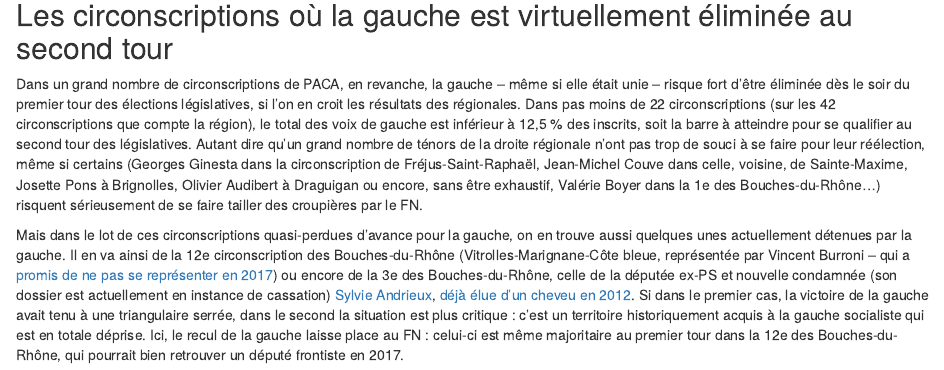
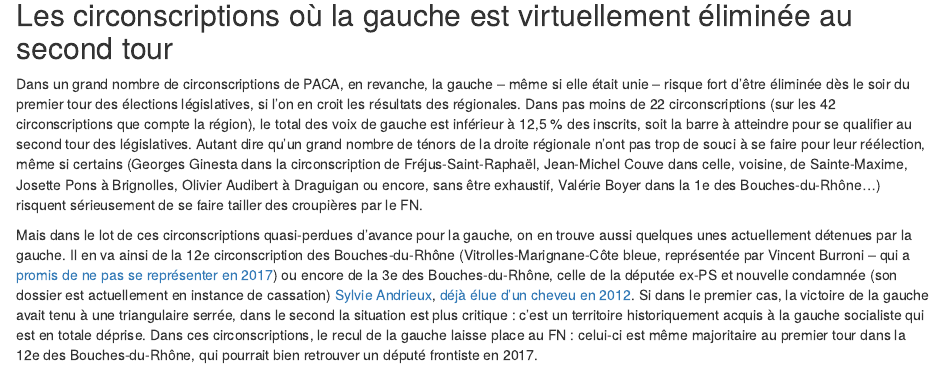
Before and after one commit to joelgombin/chronique_regionales, an R Markdown document (regionales.Rmd): the page in a window 1100 px wide, from 830 px down. Rendered offline with R 4.5, knitr and Pandoc, with nearby package versions; some code elsewhere in the file could not run offline.

Commit message:
Clarification

````diff
--- a/regionales.Rmd
+++ b/regionales.Rmd
@@ -93,7 +93,7 @@ reg15_circ_T1 %>%
 
 Dans un grand nombre de circonscriptions de PACA, en revanche, la gauche -- même si elle était unie -- risque fort d'être éliminée dès le soir du premier tour des élections législatives, si l'on en croit les résultats des régionales. Dans pas moins de 22 circonscriptions (sur les 42 circonscriptions que compte la région), le total des voix de gauche est inférieur à 12,5 % des inscrits, soit la barre à atteindre pour se qualifier au second tour des législatives. Autant dire qu'un grand nombre de ténors de la droite régionale n'ont pas trop de souci à se faire pour leur réélection, même si certains (Georges Ginesta dans la circonscription de Fréjus-Saint-Raphaël, Jean-Michel Couve dans celle, voisine, de Sainte-Maxime, Josette Pons à Brignolles, Olivier Audibert à Draguigan ou encore, sans être exhaustif, Valérie Boyer dans la 1e des Bouches-du-Rhône...) risquent sérieusement de se faire tailler des croupières par le FN.
 
-Mais dans le lot de ces circonscriptions quasi-perdues d'avance pour la gauche, on en trouve aussi quelques unes actuellement détenues par la gauche. Il en va ainsi de la 12e circonscription des Bouches-du-Rhône (Vitrolles-Marignane-Côte bleue, représentée par Vincent Burroni -- qui a [promis de ne pas se représenter en 2017](http://www.laprovence.com/article/papier/3148306/jarreterai-apres-ce-mandat.html)) ou encore de la 3e des Bouches-du-Rhône, celle de la députée ex-PS et nouvelle condamnée (son dossier est actuellement en instance de cassation) [Sylvie Andrieux](https://marsactu.fr/?s=andrieux), [déjà élue d'un cheveu en 2012](https://marsactu.fr/bref/madonne-des-cites-depute-des-noyaux-villageois-la-carte-du-duel-andrieuxravier/). Si dans le premier cas, la victoire de la gauche avait tenu à une triangulaire serrée, dans le second la situation est plus critique : c'est un territoire historiquement acquis à la gauche socialiste qui est en totale déprise. Ici, le recul de la gauche laisse place au FN : celui-ci est même majoritaire au premier tour dans la 12e des Bouches-du-Rhône, qui pourrait bien retrouver un député frontiste en 2017.
+Mais dans le lot de ces circonscriptions quasi-perdues d'avance pour la gauche, on en trouve aussi quelques unes actuellement détenues par la gauche. Il en va ainsi de la 12e circonscription des Bouches-du-Rhône (Vitrolles-Marignane-Côte bleue, représentée par Vincent Burroni -- qui a [promis de ne pas se représenter en 2017](http://www.laprovence.com/article/papier/3148306/jarreterai-apres-ce-mandat.html)) ou encore de la 3e des Bouches-du-Rhône, celle de la députée ex-PS et nouvelle condamnée (son dossier est actuellement en instance de cassation) [Sylvie Andrieux](https://marsactu.fr/?s=andrieux), [déjà élue d'un cheveu en 2012](https://marsactu.fr/bref/madonne-des-cites-depute-des-noyaux-villageois-la-carte-du-duel-andrieuxravier/). Si dans le premier cas, la victoire de la gauche avait tenu à une triangulaire serrée, dans le second la situation est plus critique : c'est un territoire historiquement acquis à la gauche socialiste qui est en totale déprise. Dans ces circonscriptions, le recul de la gauche laisse place au FN : celui-ci est même majoritaire au premier tour dans la 12e des Bouches-du-Rhône, qui pourrait bien retrouver un député frontiste en 2017.
 
 ```{r elimination, results='asis'}
 
````
Also changed, not shown: regionales.html.
